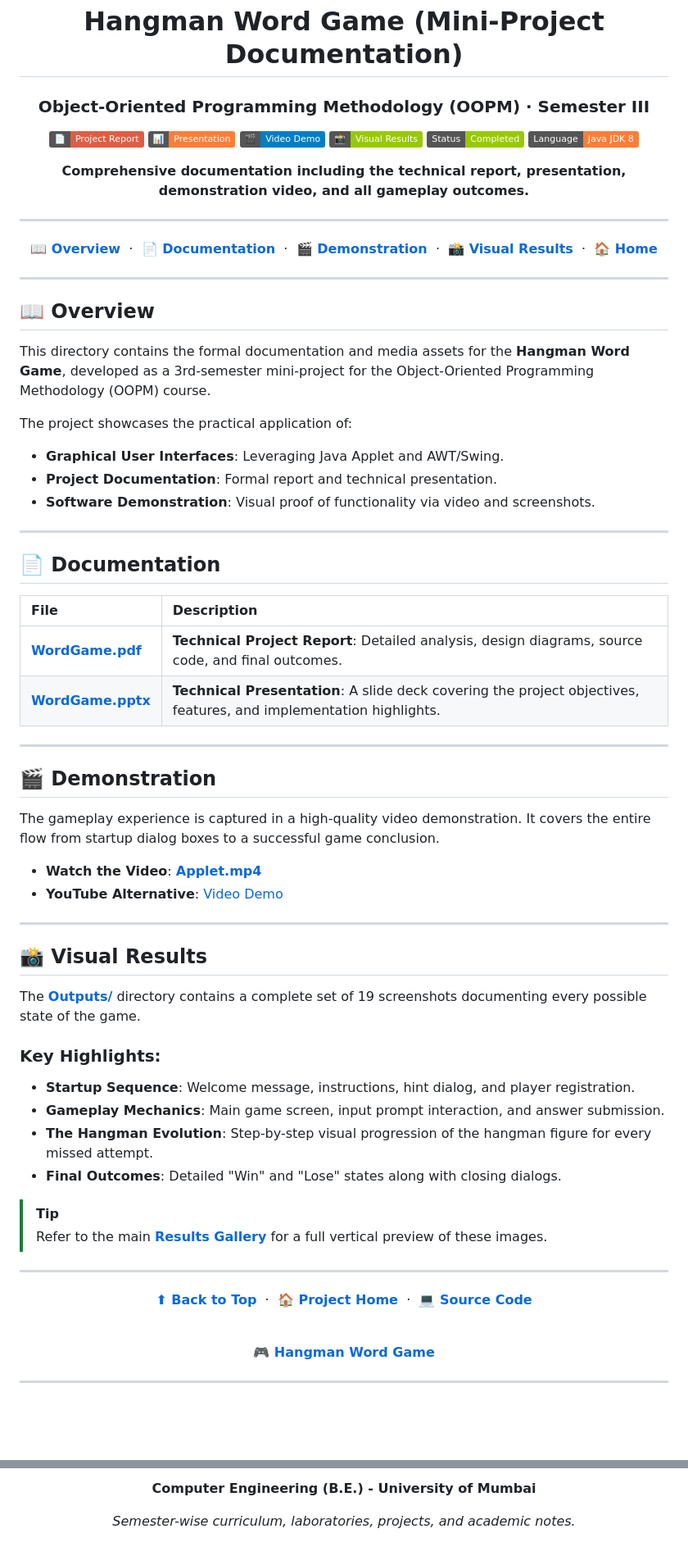
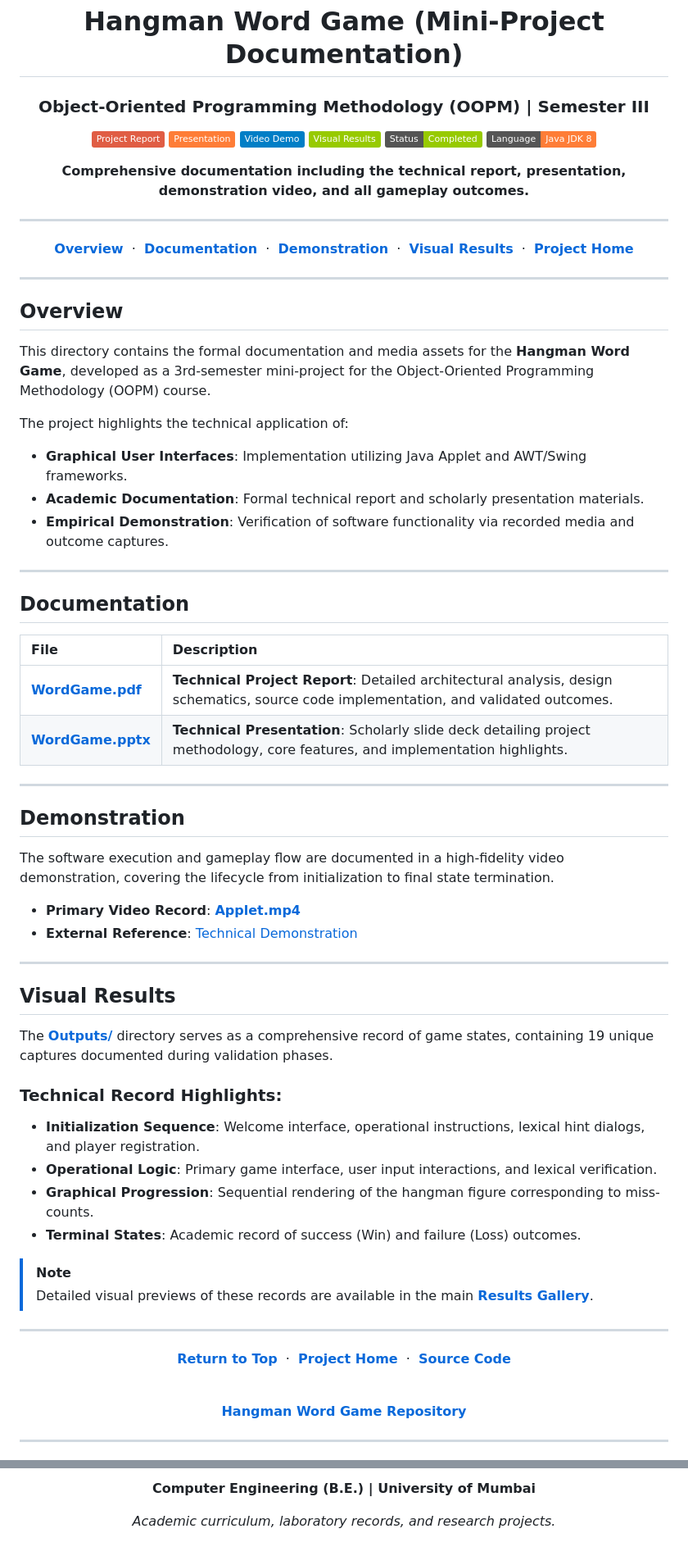
Before and after one commit to Amey-Thakur/HANGMAN-WORD-GAME, a Markdown page: Mini-Project/README.md, 2 parts joined by grey strips. Shown at 82% size. Drawn GitHub-style; badges without logos; blank space fills up the shorter version.

Commit message:
Hangman Word Game

```diff
--- a/Mini-Project/README.md
+++ b/Mini-Project/README.md
@@ -3,12 +3,12 @@
 
   # Hangman Word Game (Mini-Project Documentation)
 
-  ### Object-Oriented Programming Methodology (OOPM) · Semester III
+  ### Object-Oriented Programming Methodology (OOPM) | Semester III
 
-  [![Project Report](https://img.shields.io/badge/📄-Project%20Report-red.svg)](WordGame.pdf)
-  [![Presentation](https://img.shields.io/badge/📊-Presentation-orange.svg)](WordGame.pptx)
-  [![Video Demo](https://img.shields.io/badge/🎬-Video%20Demo-blue.svg)](Applet.mp4)
-  [![Visual Results](https://img.shields.io/badge/📸-Visual%20Results-green.svg)](Outputs/)
+  [![Project Report](https://img.shields.io/badge/Project%20Report-red.svg)](WordGame.pdf)
+  [![Presentation](https://img.shields.io/badge/Presentation-orange.svg)](WordGame.pptx)
+  [![Video Demo](https://img.shields.io/badge/Video%20Demo-blue.svg)](Applet.mp4)
+  [![Visual Results](https://img.shields.io/badge/Visual%20Results-green.svg)](Outputs/)
   [![Status](https://img.shields.io/badge/Status-Completed-green.svg)](./)
   [![Language](https://img.shields.io/badge/Language-Java%20JDK%208-orange.svg)](../Source%20Code/Mega.java)
 
@@ -21,68 +21,68 @@
 <!-- NAVIGATION -->
 <div align="center">
 
-  **[📖 Overview](#-overview)** &nbsp;·&nbsp; **[📄 Documentation](#-documentation)** &nbsp;·&nbsp; **[🎬 Demonstration](#-demonstration)** &nbsp;·&nbsp; **[📸 Visual Results](#-visual-results)** &nbsp;·&nbsp; **[🏠 Home](../README.md)**
+  **[Overview](#overview)** &nbsp;·&nbsp; **[Documentation](#documentation)** &nbsp;·&nbsp; **[Demonstration](#demonstration)** &nbsp;·&nbsp; **[Visual Results](#visual-results)** &nbsp;·&nbsp; **[Project Home](../README.md)**
 
 </div>
 
 ---
 
 <!-- OVERVIEW -->
-## 📖 Overview
+## Overview
 
 This directory contains the formal documentation and media assets for the **Hangman Word Game**, developed as a 3rd-semester mini-project for the Object-Oriented Programming Methodology (OOPM) course.
 
-The project showcases the practical application of:
-- **Graphical User Interfaces**: Leveraging Java Applet and AWT/Swing.
-- **Project Documentation**: Formal report and technical presentation.
-- **Software Demonstration**: Visual proof of functionality via video and screenshots.
+The project highlights the technical application of:
+- **Graphical User Interfaces**: Implementation utilizing Java Applet and AWT/Swing frameworks.
+- **Academic Documentation**: Formal technical report and scholarly presentation materials.
+- **Empirical Demonstration**: Verification of software functionality via recorded media and outcome captures.
 
 ---
 
 <!-- DOCUMENTATION -->
-## 📄 Documentation
+## Documentation
 
 | File | Description |
 | :--- | :--- |
-| [**WordGame.pdf**](WordGame.pdf) | **Technical Project Report**: Detailed analysis, design diagrams, source code, and final outcomes. |
-| [**WordGame.pptx**](WordGame.pptx) | **Technical Presentation**: A slide deck covering the project objectives, features, and implementation highlights. |
+| [**WordGame.pdf**](WordGame.pdf) | **Technical Project Report**: Detailed architectural analysis, design schematics, source code implementation, and validated outcomes. |
+| [**WordGame.pptx**](WordGame.pptx) | **Technical Presentation**: Scholarly slide deck detailing project methodology, core features, and implementation highlights. |
 
 ---
 
 <!-- DEMONSTRATION -->
-## 🎬 Demonstration
+## Demonstration
 
-The gameplay experience is captured in a high-quality video demonstration. It covers the entire flow from startup dialog boxes to a successful game conclusion.
+The software execution and gameplay flow are documented in a high-fidelity video demonstration, covering the lifecycle from initialization to final state termination.
 
-- **Watch the Video**: [**Applet.mp4**](Applet.mp4)
-- **YouTube Alternative**: [Video Demo](https://youtu.be/JsT9KYKPUgs)
+- **Primary Video Record**: [**Applet.mp4**](Applet.mp4)
+- **External Reference**: [Technical Demonstration](https://youtu.be/JsT9KYKPUgs)
 
 ---
 
 <!-- VISUAL RESULTS -->
-## 📸 Visual Results
+## Visual Results
 
-The [**Outputs/**](Outputs/) directory contains a complete set of 19 screenshots documenting every possible state of the game.
+The [**Outputs/**](Outputs/) directory serves as a comprehensive record of game states, containing 19 unique captures documented during validation phases.
 
-### Key Highlights:
-- **Startup Sequence**: Welcome message, instructions, hint dialog, and player registration.
-- **Gameplay Mechanics**: Main game screen, input prompt interaction, and answer submission.
-- **The Hangman Evolution**: Step-by-step visual progression of the hangman figure for every missed attempt.
-- **Final Outcomes**: Detailed "Win" and "Lose" states along with closing dialogs.
+### Technical Record Highlights:
+- **Initialization Sequence**: Welcome interface, operational instructions, lexical hint dialogs, and player registration.
+- **Operational Logic**: Primary game interface, user input interactions, and lexical verification.
+- **Graphical Progression**: Sequential rendering of the hangman figure corresponding to miss-counts.
+- **Terminal States**: Academic record of success (Win) and failure (Loss) outcomes.
 
-> [!TIP]
-> Refer to the main [**Results Gallery**](../../README.md#results-gallery) for a full vertical preview of these images.
+> [!NOTE]
+> Detailed visual previews of these records are available in the main [**Results Gallery**](../../README.md#results-gallery).
 
 ---
 
 <!-- FOOTER -->
 <div align="center">
 
-  **[⬆ Back to Top](#hangman-word-game-mini-project-documentation)** &nbsp;·&nbsp; **[🏠 Project Home](../README.md)** &nbsp;·&nbsp; **[💻 Source Code](../Source%20Code)**
+  **[Return to Top](#hangman-word-game-mini-project-documentation)** &nbsp;·&nbsp; **[Project Home](../README.md)** &nbsp;·&nbsp; **[Source Code](../Source%20Code)**
 
   <br>
 
-  **[🎮 Hangman Word Game](https://github.com/Amey-Thakur/HANGMAN-WORD-GAME)**
+  **[Hangman Word Game Repository](https://github.com/Amey-Thakur/HANGMAN-WORD-GAME)**
 
 </div>
 
@@ -94,6 +94,6 @@ The [**Outputs/**](Outputs/) directory contains a complete set of 19 screenshots
 
-  **Computer Engineering (B.E.) - University of Mumbai**
+  **Computer Engineering (B.E.) | University of Mumbai**
 
-  *Semester-wise curriculum, laboratories, projects, and academic notes.*
+  *Academic curriculum, laboratory records, and research projects.*
 
 </div>
```
Also changed, not shown: other parts of Mini-Project/README.md (+1 -1 lines).
